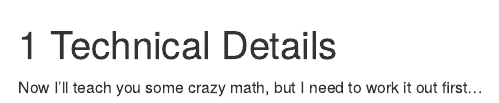
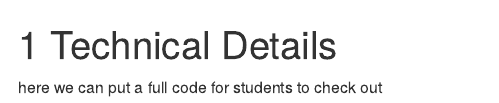
Before and after one commit to MarcKissel/booktemp, an R Markdown document (03-Work-In-Progress.Rmd): the page in a window 1100 px wide, from its top. Rendered offline with R 4.5, knitr and Pandoc, with nearby package versions; drawn as R Markdown's standard HTML page in place of the format the file asks for.

Commit message:
check upload

```diff
--- a/03-Work-In-Progress.Rmd
+++ b/03-Work-In-Progress.Rmd
@@ -1,3 +1,3 @@
 # Technical Details
 
-Now I'll teach you some crazy math, but I need to work it out first...
+here we can put a full code for students to check out
```
Also changed, not shown: bookdown-start.rds, docs/03-Work-In-Progress.md, docs/search_index.json, 11 other files.
